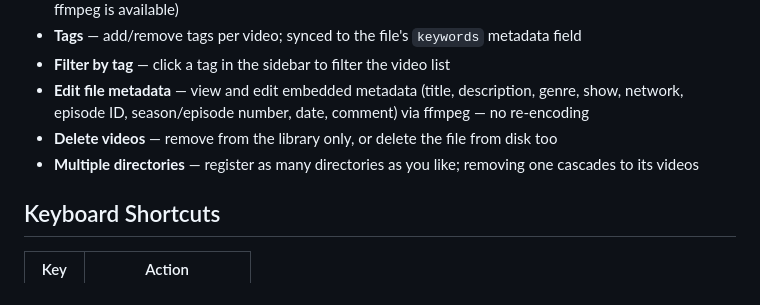
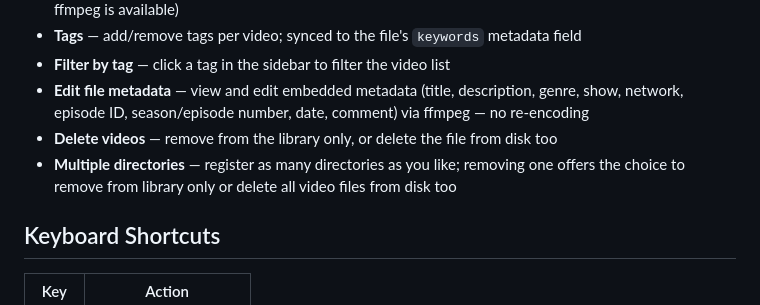
Before and after one commit to maxgarvey/video_manger, a Markdown page: README.md, the part around the change. GitHub-like rendering.

Commit message:
Update README to reflect directory delete options
Co-Authored-By: Claude Sonnet 4.6 <noreply@anthropic.com>

```diff
--- a/README.md
+++ b/README.md
@@ -37,7 +37,7 @@ Directories can also be added and removed from the UI at any time.
 - **Filter by tag** — click a tag in the sidebar to filter the video list
 - **Edit file metadata** — view and edit embedded metadata (title, description, genre, show, network, episode ID, season/episode number, date, comment) via ffmpeg — no re-encoding
 - **Delete videos** — remove from the library only, or delete the file from disk too
-- **Multiple directories** — register as many directories as you like; removing one cascades to its videos
+- **Multiple directories** — register as many directories as you like; removing one offers the choice to remove from library only or delete all video files from disk too
 
 ## Keyboard Shortcuts
 
```
